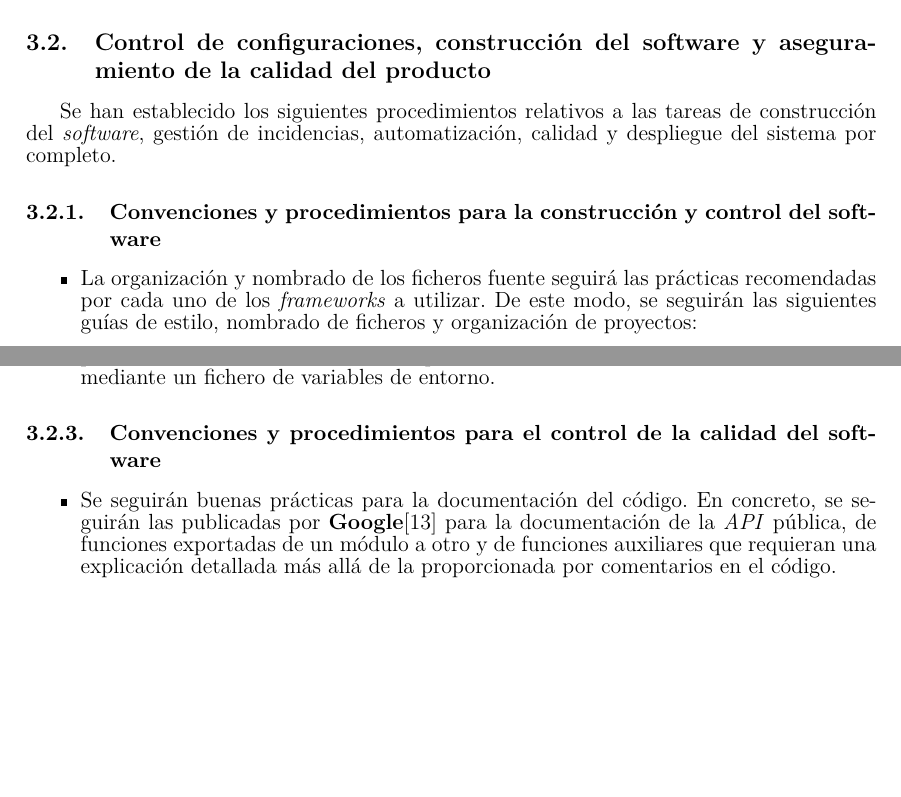
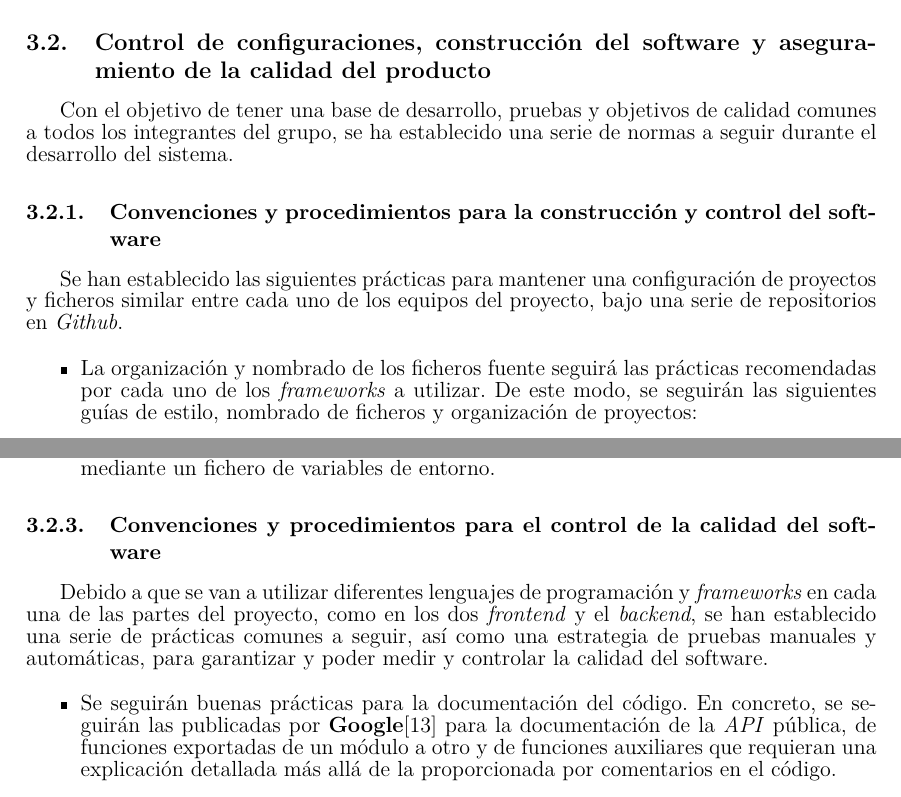
Before and after one commit to UNIZAR-30226-2022-01/proyecto_software_documentacion, a LaTeX document (plan_gestion_analisis_diseño_memoria_v1/main.tex): two parts of pages 5 and 6 of 20, joined at a grey line, cut so that both start at the same text, the shorter picture padded with empty space. Compiled offline with pdfLaTeX.

Commit message:
parafraseo

```diff
--- a/plan_gestion_analisis_diseño_memoria_v1/main.tex
+++ b/plan_gestion_analisis_diseño_memoria_v1/main.tex
@@ -249,9 +249,14 @@ Por último, el equipo encargado de desarrollar el segundo \textit{frontend}, im
 
 \subsection{Control de configuraciones, construcción del software y aseguramiento de la calidad del producto}
 
-Se han establecido los siguientes procedimientos relativos a las tareas de construcción del \textit{software}, gestión de incidencias, automatización, calidad y despliegue del sistema por completo.
+Con el objetivo de tener una base de desarrollo, pruebas y objetivos de calidad comunes a todos los integrantes del grupo, se ha establecido una serie de normas a seguir durante el desarrollo del sistema.
+
+
+%Todas estas normas son relativas a las tareas de construcción del \textit{software}, gestión de incidencias, automatización, calidad y despliegue del sistema por completo.
 
 \subsubsection{Convenciones y procedimientos para la construcción y control del software}
+
+Se han establecido las siguientes prácticas para mantener una configuración de proyectos y ficheros similar entre cada uno de los equipos del proyecto, bajo una serie de repositorios en \textit{Github}.
 
 \begin{itemize}
     \item La organización y nombrado de los ficheros fuente seguirá las prácticas recomendadas por cada uno de los \textit{frameworks} a utilizar. De este modo, se seguirán las siguientes guías de estilo, nombrado de ficheros y organización de proyectos:
@@ -305,6 +312,8 @@ Se han establecido los siguientes procedimientos relativos a las tareas de const
 
 \subsubsection{Convenciones y procedimientos para el control de la calidad del software}
 
+Debido a que se van a utilizar diferentes lenguajes de programación y \textit{frameworks} en cada una de las partes del proyecto, como en los dos \textit{frontend} y el \textit{backend}, se han establecido una serie de prácticas comunes a seguir, así como una estrategia de pruebas manuales y automáticas, para garantizar y poder medir y controlar la calidad del software.
+
 \begin{itemize}
     \item Se seguirán buenas prácticas para la documentación del código. En concreto, se seguirán las publicadas por \textbf{Google}\cite{documentaciongoogle} para la documentación de la \textit{API} pública, de funciones exportadas de un módulo a otro y de funciones auxiliares que requieran una explicación detallada más allá de la proporcionada por comentarios en el código.
 
```
Also changed, not shown: plan_gestion_analisis_diseño_memoria_v1/main.tex (4 more changed lines).
